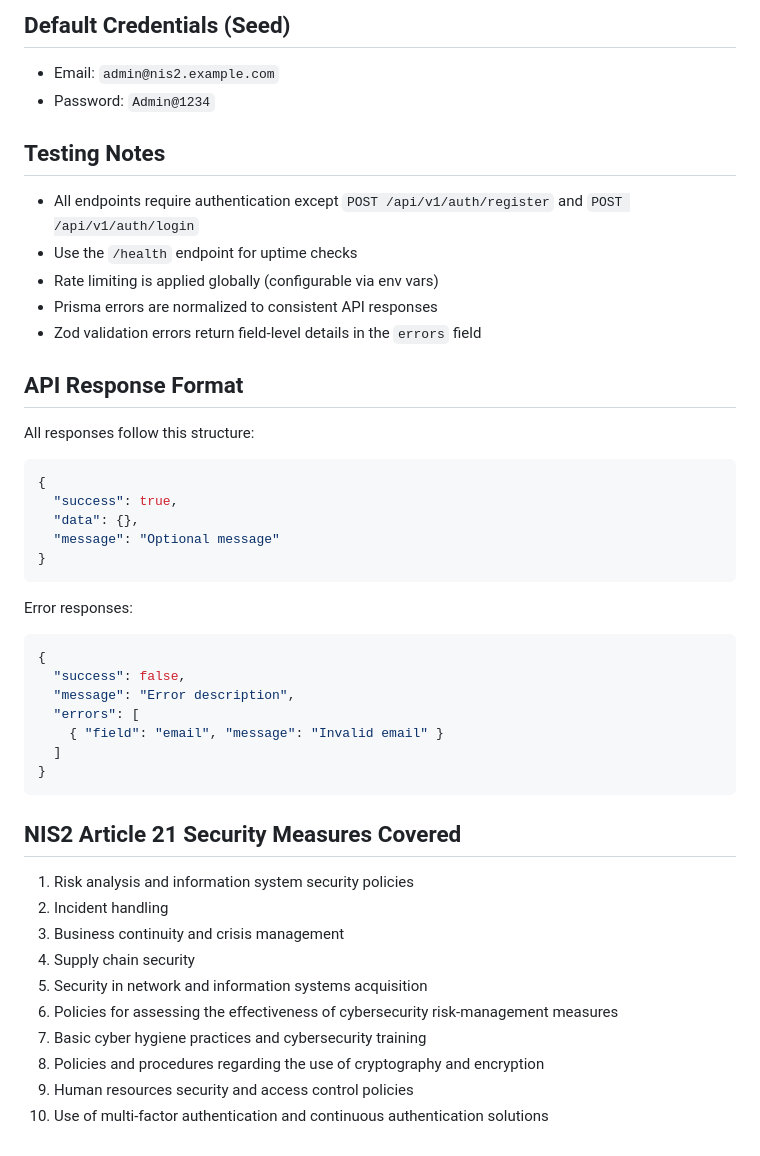
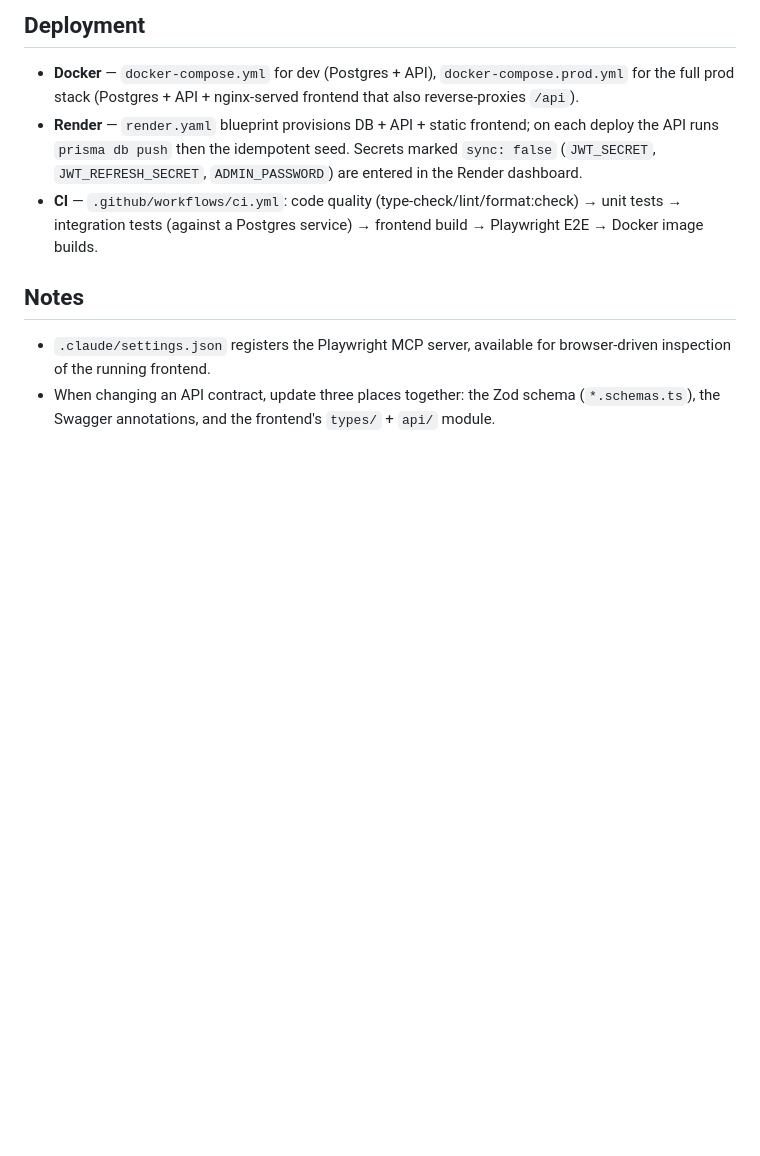
Before and after one commit to Sakho313/Cheikh-Tidiane-Sakho-PROJET, a Markdown page: CLAUDE.md, the part around one of its changes. Drawn GitHub-style; blank space fills up the shorter version.

````diff
--- a/CLAUDE.md
+++ b/CLAUDE.md
@@ -131,50 +103,11 @@ Automated report generation for compliance status, incidents, risks, audits, and
 
-## Default Credentials (Seed)
+## Deployment
 
-- Email: `admin@nis2.example.com`
-- Password: `Admin@1234`
+- **Docker** — `docker-compose.yml` for dev (Postgres + API), `docker-compose.prod.yml` for the full prod stack (Postgres + API + nginx-served frontend that also reverse-proxies `/api`).
+- **Render** — `render.yaml` blueprint provisions DB + API + static frontend; on each deploy the API runs `prisma db push` then the idempotent seed. Secrets marked `sync: false` (`JWT_SECRET`, `JWT_REFRESH_SECRET`, `ADMIN_PASSWORD`) are entered in the Render dashboard.
+- **CI** — `.github/workflows/ci.yml`: code quality (type-check/lint/format:check) → unit tests → integration tests (against a Postgres service) → frontend build → Playwright E2E → Docker image builds.
 
-## Testing Notes
+## Notes
 
-- All endpoints require authentication except `POST /api/v1/auth/register` and `POST /api/v1/auth/login`
-- Use the `/health` endpoint for uptime checks
-- Rate limiting is applied globally (configurable via env vars)
-- Prisma errors are normalized to consistent API responses
-- Zod validation errors return field-level details in the `errors` field
-
-## API Response Format
-
-All responses follow this structure:
-
-```json
-{
-  "success": true,
-  "data": {},
-  "message": "Optional message"
-}
-```
-
-Error responses:
-
-```json
-{
-  "success": false,
-  "message": "Error description",
-  "errors": [
-    { "field": "email", "message": "Invalid email" }
-  ]
-}
-```
-
-## NIS2 Article 21 Security Measures Covered
-
-1. Risk analysis and information system security policies
-2. Incident handling
-3. Business continuity and crisis management
-4. Supply chain security
-5. Security in network and information systems acquisition
-6. Policies for assessing the effectiveness of cybersecurity risk-management measures
-7. Basic cyber hygiene practices and cybersecurity training
-8. Policies and procedures regarding the use of cryptography and encryption
-9. Human resources security and access control policies
-10. Use of multi-factor authentication and continuous authentication solutions
+- `.claude/settings.json` registers the Playwright MCP server, available for browser-driven inspection of the running frontend.
+- When changing an API contract, update three places together: the Zod schema (`*.schemas.ts`), the Swagger annotations, and the frontend's `types/` + `api/` module.
````
Also changed, not shown: other parts of CLAUDE.md (+73 -101 lines).
